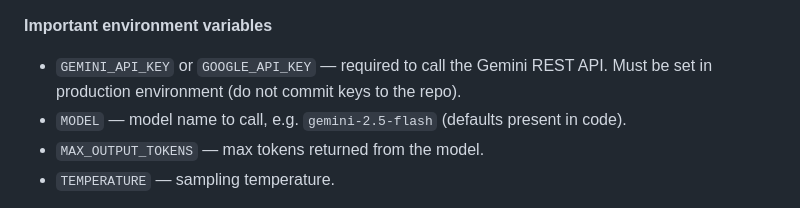
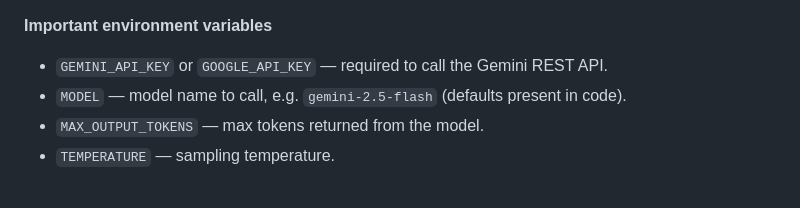
Before and after one commit to BaibhavKundu2005/Chatbot, a Markdown page: ReadMe.md, the part around the change. Drawn GitHub-style.

```diff
--- a/ReadMe.md
+++ b/ReadMe.md
@@ -39,7 +39,7 @@ This repository contains a minimal local/chat demo that integrates a small front
 
 **Important environment variables**
 
-- `GEMINI_API_KEY` or `GOOGLE_API_KEY` — required to call the Gemini REST API. Must be set in production environment (do not commit keys to the repo).
+- `GEMINI_API_KEY` or `GOOGLE_API_KEY` — required to call the Gemini REST API.
 - `MODEL` — model name to call, e.g. `gemini-2.5-flash` (defaults present in code).
 - `MAX_OUTPUT_TOKENS` — max tokens returned from the model.
 - `TEMPERATURE` — sampling temperature.
```
